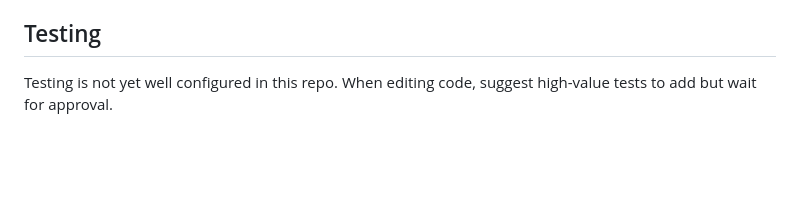
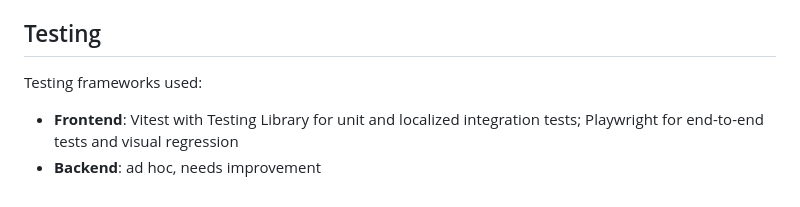
Before and after one commit to AIToolsLab/writing-tools, a Markdown page: CLAUDE.md, the part around the change. GitHub-like rendering; blank space fills up the shorter version.

Commit message:
update CLAUDE.md to say that tests are used

```diff
--- a/CLAUDE.md
+++ b/CLAUDE.md
@@ -208,4 +208,7 @@ Documents are stored in localStorage with task-specific keys:
 
 ## Testing
 
-Testing is not yet well configured in this repo. When editing code, suggest high-value tests to add but wait for approval.
+Testing frameworks used:
+
+- **Frontend**: Vitest with Testing Library for unit and localized integration tests; Playwright for end-to-end tests and visual regression
+- **Backend**: ad hoc, needs improvement
```
